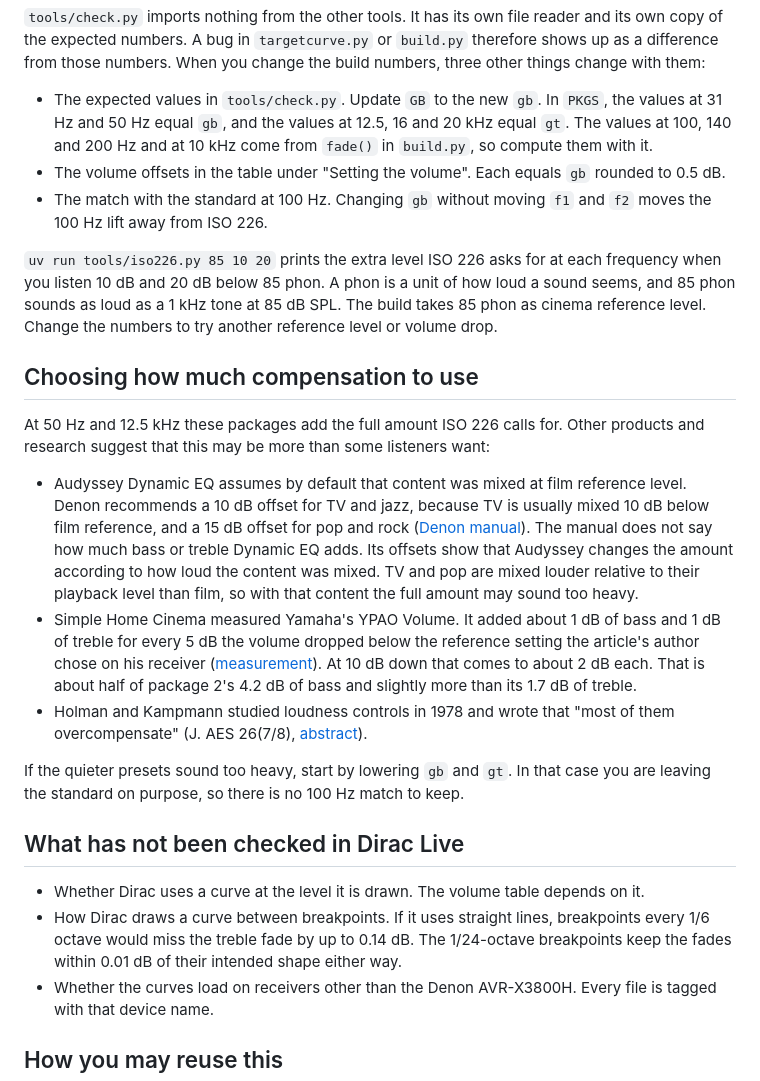
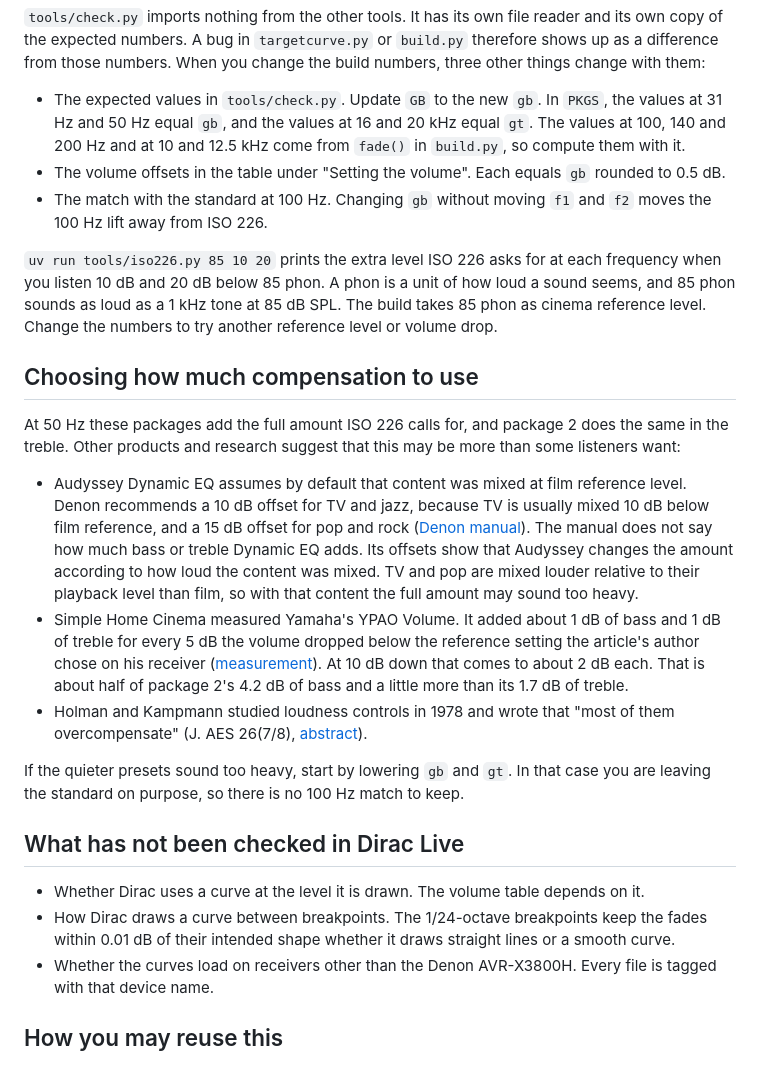
Before and after one commit to Towerism/dirac-loudness-targets, a Markdown page: README.md, the part around one of its changes. Drawn GitHub-style.

```diff
--- a/README.md
+++ b/README.md
@@ -56,7 +56,7 @@ The numbers that shape the curves are at the top of `tools/build.py`. `gb` is th
 
 `tools/check.py` imports nothing from the other tools. It has its own file reader and its own copy of the expected numbers. A bug in `targetcurve.py` or `build.py` therefore shows up as a difference from those numbers. When you change the build numbers, three other things change with them:
 
-- The expected values in `tools/check.py`. Update `GB` to the new `gb`. In `PKGS`, the values at 31 Hz and 50 Hz equal `gb`, and the values at 12.5, 16 and 20 kHz equal `gt`. The values at 100, 140 and 200 Hz and at 10 kHz come from `fade()` in `build.py`, so compute them with it.
+- The expected values in `tools/check.py`. Update `GB` to the new `gb`. In `PKGS`, the values at 31 Hz and 50 Hz equal `gb`, and the values at 16 and 20 kHz equal `gt`. The values at 100, 140 and 200 Hz and at 10 and 12.5 kHz come from `fade()` in `build.py`, so compute them with it.
 - The volume offsets in the table under "Setting the volume". Each equals `gb` rounded to 0.5 dB.
 - The match with the standard at 100 Hz. Changing `gb` without moving `f1` and `f2` moves the 100 Hz lift away from ISO 226.
 
@@ -64,10 +64,10 @@ The numbers that shape the curves are at the top of `tools/build.py`. `gb` is th
 
 ## Choosing how much compensation to use
 
-At 50 Hz and 12.5 kHz these packages add the full amount ISO 226 calls for. Other products and research suggest that this may be more than some listeners want:
+At 50 Hz these packages add the full amount ISO 226 calls for, and package 2 does the same in the treble. Other products and research suggest that this may be more than some listeners want:
 
 - Audyssey Dynamic EQ assumes by default that content was mixed at film reference level. Denon recommends a 10 dB offset for TV and jazz, because TV is usually mixed 10 dB below film reference, and a 15 dB offset for pop and rock ([Denon manual](https://manuals.denon.com/AVRS950h/NA/EN/GFNFSYphwaueoj.php)). The manual does not say how much bass or treble Dynamic EQ adds. Its offsets show that Audyssey changes the amount according to how loud the content was mixed. TV and pop are mixed louder relative to their playback level than film, so with that content the full amount may sound too heavy.
-- Simple Home Cinema measured Yamaha's YPAO Volume. It added about 1 dB of bass and 1 dB of treble for every 5 dB the volume dropped below the reference setting the article's author chose on his receiver ([measurement](https://simplehomecinema.com/2017/08/05/loudness-correction-and-yamaha-ypao-volume/)). At 10 dB down that comes to about 2 dB each. That is about half of package 2's 4.2 dB of bass and slightly more than its 1.7 dB of treble.
+- Simple Home Cinema measured Yamaha's YPAO Volume. It added about 1 dB of bass and 1 dB of treble for every 5 dB the volume dropped below the reference setting the article's author chose on his receiver ([measurement](https://simplehomecinema.com/2017/08/05/loudness-correction-and-yamaha-ypao-volume/)). At 10 dB down that comes to about 2 dB each. That is about half of package 2's 4.2 dB of bass and a little more than its 1.7 dB of treble.
 - Holman and Kampmann studied loudness controls in 1978 and wrote that "most of them overcompensate" (J. AES 26(7/8), [abstract](https://aes.org/publications/elibrary-page/?id=3261)).
 
 If the quieter presets sound too heavy, start by lowering `gb` and `gt`. In that case you are leaving the standard on purpose, so there is no 100 Hz match to keep.
@@ -75,7 +75,7 @@ If the quieter presets sound too heavy, start by lowering `gb` and `gt`. In that
 ## What has not been checked in Dirac Live
 
 - Whether Dirac uses a curve at the level it is drawn. The volume table depends on it.
-- How Dirac draws a curve between breakpoints. If it uses straight lines, breakpoints every 1/6 octave would miss the treble fade by up to 0.14 dB. The 1/24-octave breakpoints keep the fades within 0.01 dB of their intended shape either way.
+- How Dirac draws a curve between breakpoints. The 1/24-octave breakpoints keep the fades within 0.01 dB of their intended shape whether it draws straight lines or a smooth curve.
 - Whether the curves load on receivers other than the Denon AVR-X3800H. Every file is tagged with that device name.
 
 ## How you may reuse this
```
Also changed, not shown: other parts of README.md (+3 -3 lines), docs/curves.png, docs/subwoofer.png, 12 other files.
